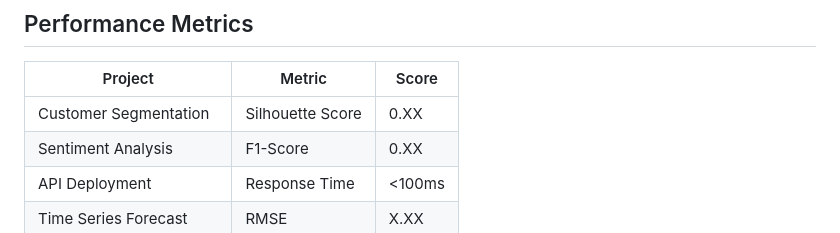
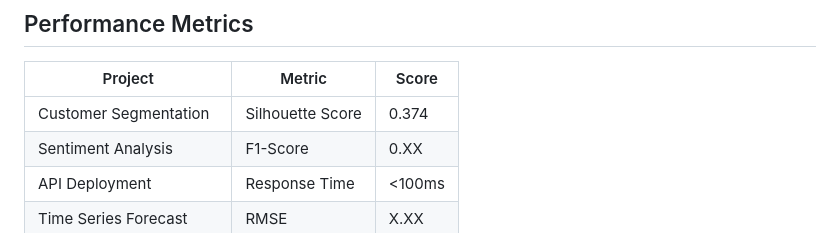
Before and after one commit to monikaasidhu/ml-SummerCourse-internship-portfolio, a Markdown page: README.md, the part around the change. GitHub-like rendering.

```diff
--- a/README.md
+++ b/README.md
@@ -144,7 +144,7 @@ Summer Intern - Machine Learning & Data Science
 
 | Project | Metric | Score |
 |---------|--------|-------|
-| Customer Segmentation | Silhouette Score | 0.XX |
+| Customer Segmentation | Silhouette Score | 0.374 |
 | Sentiment Analysis | F1-Score | 0.XX |
 | API Deployment | Response Time | <100ms |
 | Time Series Forecast | RMSE | X.XX |
```
